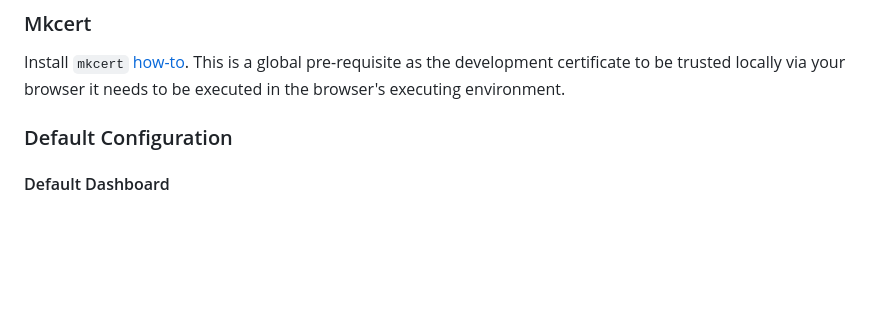
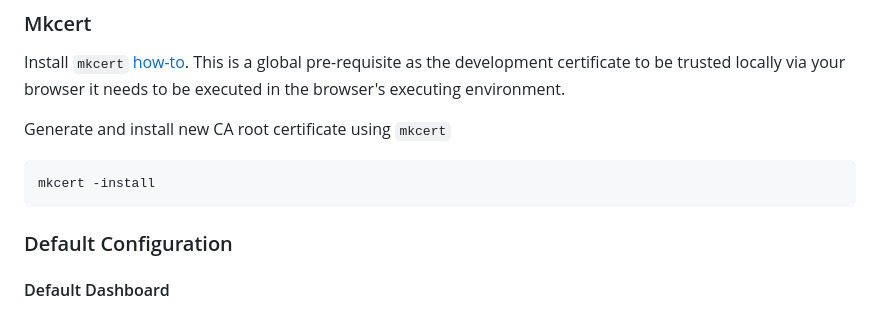
Before and after one commit to Ocrolus/widget-quickstart, a Markdown page: README.md, the part around the change. Rendered like a GitHub page; blank space fills up the shorter version.

````diff
--- a/README.md
+++ b/README.md
@@ -67,6 +67,11 @@ Open `/frontend/public/index.html` and delete the example snippet code on line 4
 
 ### Mkcert
 Install `mkcert` [how-to](https://github.com/FiloSottile/mkcert#installation). This is a global pre-requisite as the development certificate to be trusted locally via your browser it needs to be executed in the browser's executing environment.
+
+Generate and install new CA root certificate using `mkcert`
+```sh
+mkcert -install
+```
 
 ### Default Configuration
 
````
